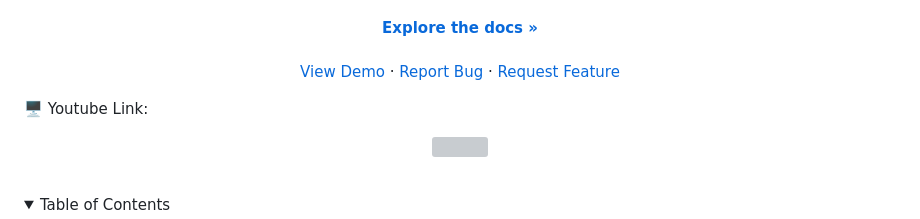
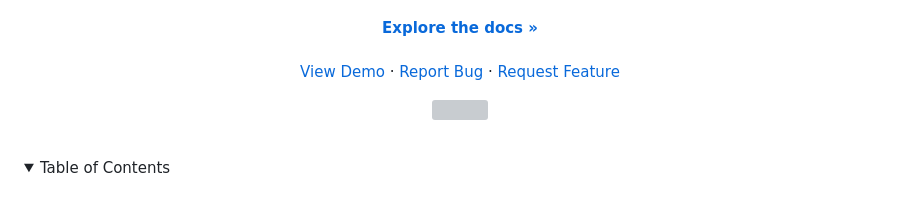
Before and after one commit to DutchVandaline/Analog_GPT, a Markdown page: README.md, the part around the change. Drawn GitHub-style; folded sections open; blank space fills up the shorter version; grey boxes are pictures that could not be loaded.

```diff
--- a/README.md
+++ b/README.md
@@ -35,7 +35,6 @@
   </p>
 </div>
 
-🖥️ Youtube Link:
 <p align="center">
   <a href="https://youtu.be/6gqxgyYj3Hs" target="_blank">
     <img src="http://img.youtube.com/vi/6gqxgyYj3Hs/0.jpg" width="800">
```
